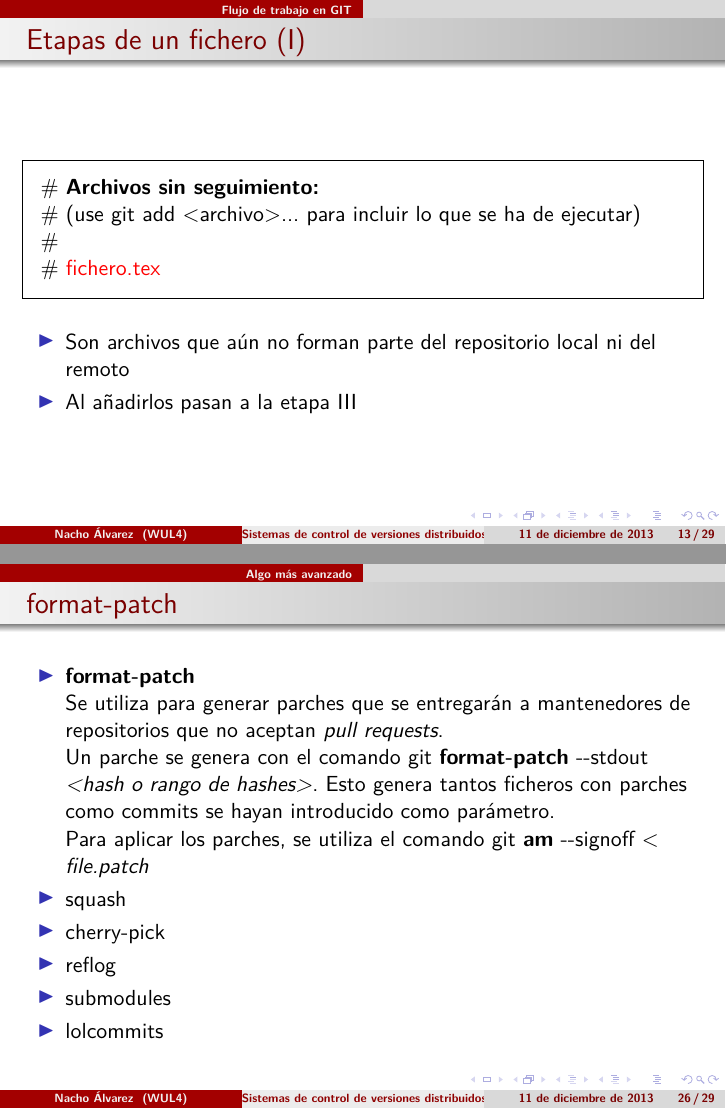
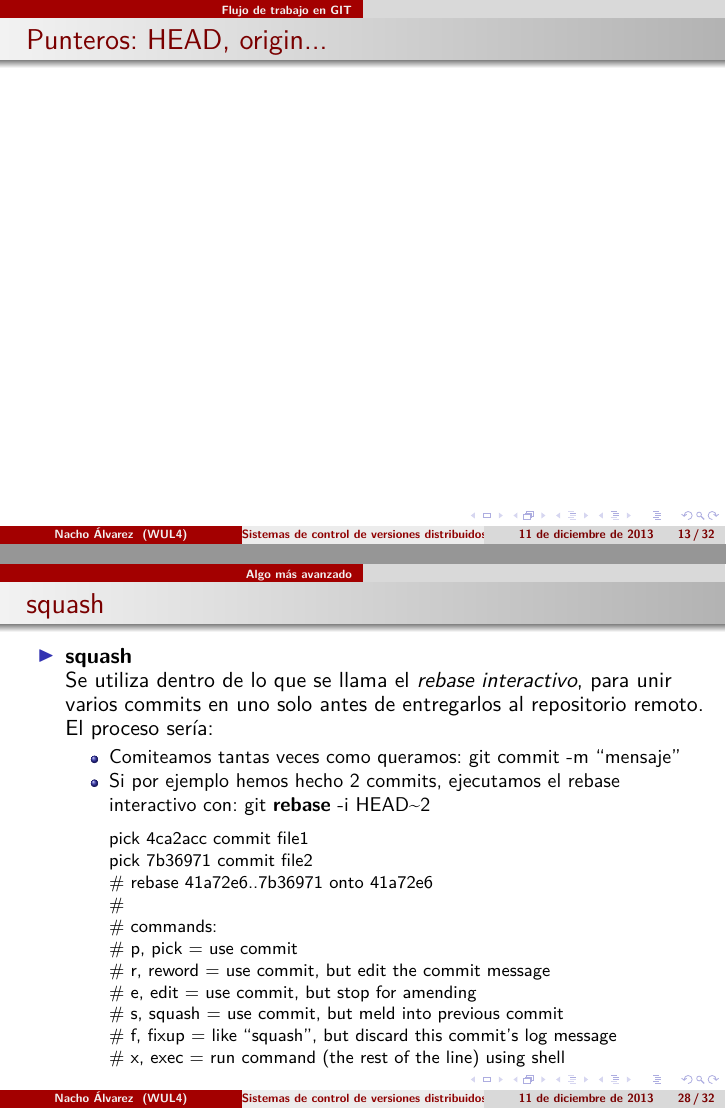
Before and after one commit to jialvarez/taller-git, LaTeX slides (principal.tex, which reads advanced.tex, workflow.tex): pages 13 and 26 of 29 before the commit and pages 13 and 28 of 32 after it, joined at a grey line. Compiled offline with XeLaTeX.

Commit message:
Squash added

```diff
--- a/advanced.tex
+++ b/advanced.tex
@@ -78,17 +78,47 @@ Este comando se utiliza para ficheros que accidentalmente se han \textit{comitea
 \end{itemize}
 }
 
-\section{Algo más avanzado}
 \frame
 {
 \frametitle{format-patch}
 \begin{itemize}
  \item \textbf{format-patch}\\ \indent
- Se utiliza para generar parches que se entregarán a mantenedores de repositorios que no aceptan \textit{pull requests}.\\
- Un parche se genera con el comando git \textbf{format-patch} -{}-stdout \textit{<hash o rango de hashes>}. Esto genera tantos ficheros con parches como commits se hayan introducido como parámetro.\\
+ Se utiliza para generar parches que se entregarán a mantenedores de repositorios que no aceptan \textit{pull requests}.\\ \vspace{0.2cm}
+ Un parche se genera con el comando git \textbf{format-patch} -{}-stdout \textit{<hash o rango de hashes>}. Esto genera tantos ficheros con parches como commits se hayan introducido como parámetro.\\ \vspace{0.2cm}
  Para aplicar los parches, se utiliza el comando git \textbf{am} -{}-signoff < \textit{file.patch}
+\end{itemize}
+}
 
- \item squash
+\frame
+{
+\frametitle{squash}
+\begin{itemize}
+ \item \textbf{squash}\\ \indent
+ Se utiliza dentro de lo que se llama el \textit{rebase interactivo}, para unir varios commits en uno solo antes de entregarlos al repositorio remoto. El proceso sería:
+ \begin{itemize}
+  \item Comiteamos tantas veces como queramos: git commit -m ``mensaje''
+  \item Si por ejemplo hemos hecho 2 commits, ejecutamos el rebase interactivo con: git \textbf{rebase} -i HEAD\textasciitilde2\\ \vspace{0.2cm}
+  \footnotesize
+   pick 4ca2acc commit file1\\
+   pick 7b36971 commit file2\\
+
+   \# rebase 41a72e6..7b36971 onto 41a72e6\\
+   \#\\
+   \# commands:\\
+   \#  p, pick = use commit\\
+   \#  r, reword = use commit, but edit the commit message\\
+   \#  e, edit = use commit, but stop for amending\\
+   \#  s, squash = use commit, but meld into previous commit\\
+   \#  f, fixup = like ``squash'', but discard this commit's log message\\
+   \#  x, exec = run command (the rest of the line) using shell
+ \end{itemize}
+\end{itemize}
+}
+
+\frame
+{
+\frametitle{squash}
+\begin{itemize}
  \item cherry-pick
  \item reflog
  \item submodules
--- a/workflow.tex
+++ b/workflow.tex
@@ -5,6 +5,11 @@
 \begin{center}
  \includegraphics[height=7cm]{imgs/gitworkflow.png}
 \end{center}
+}
+
+\frame
+{
+\frametitle{Punteros: HEAD, origin...}
 }
 
 \frame
```
Also changed, not shown: principal.tex (+1 -0 lines), principal.pdf, 1 other file.
